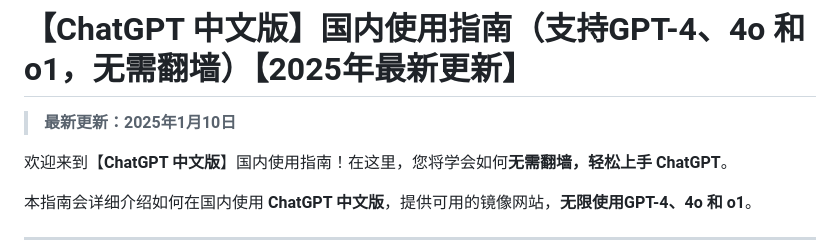
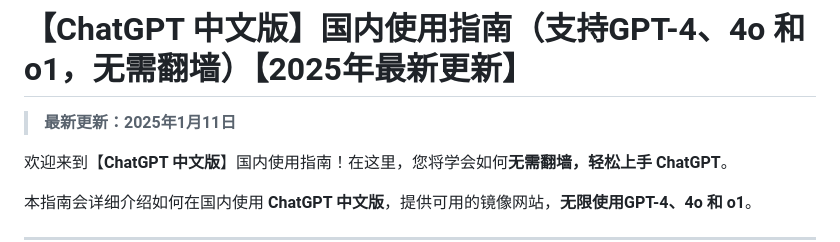
Before and after one commit to chatgpt-site-cn/ChatGPT, a Markdown page: README.md, the part around the change. Drawn GitHub-style.

```diff
--- a/README.md
+++ b/README.md
@@ -1,6 +1,6 @@
 # 【ChatGPT 中文版】国内使用指南（支持GPT-4、4o 和 o1，无需翻墙）【2025年最新更新】
 
-> **最新更新：2025年1月10日**
+> **最新更新：2025年1月11日**
 
 欢迎来到【**ChatGPT 中文版**】国内使用指南！在这里，您将学会如何**无需翻墙，轻松上手 ChatGPT**。
 
```
